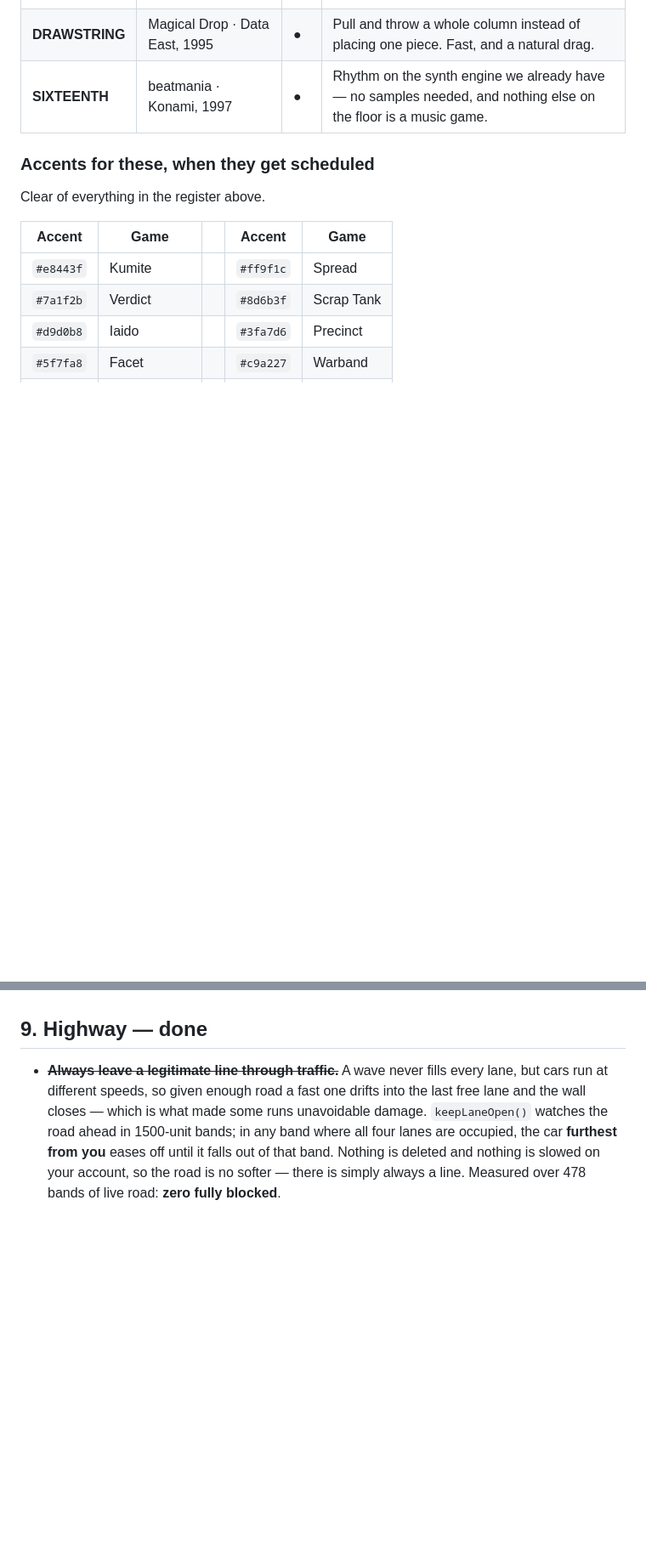
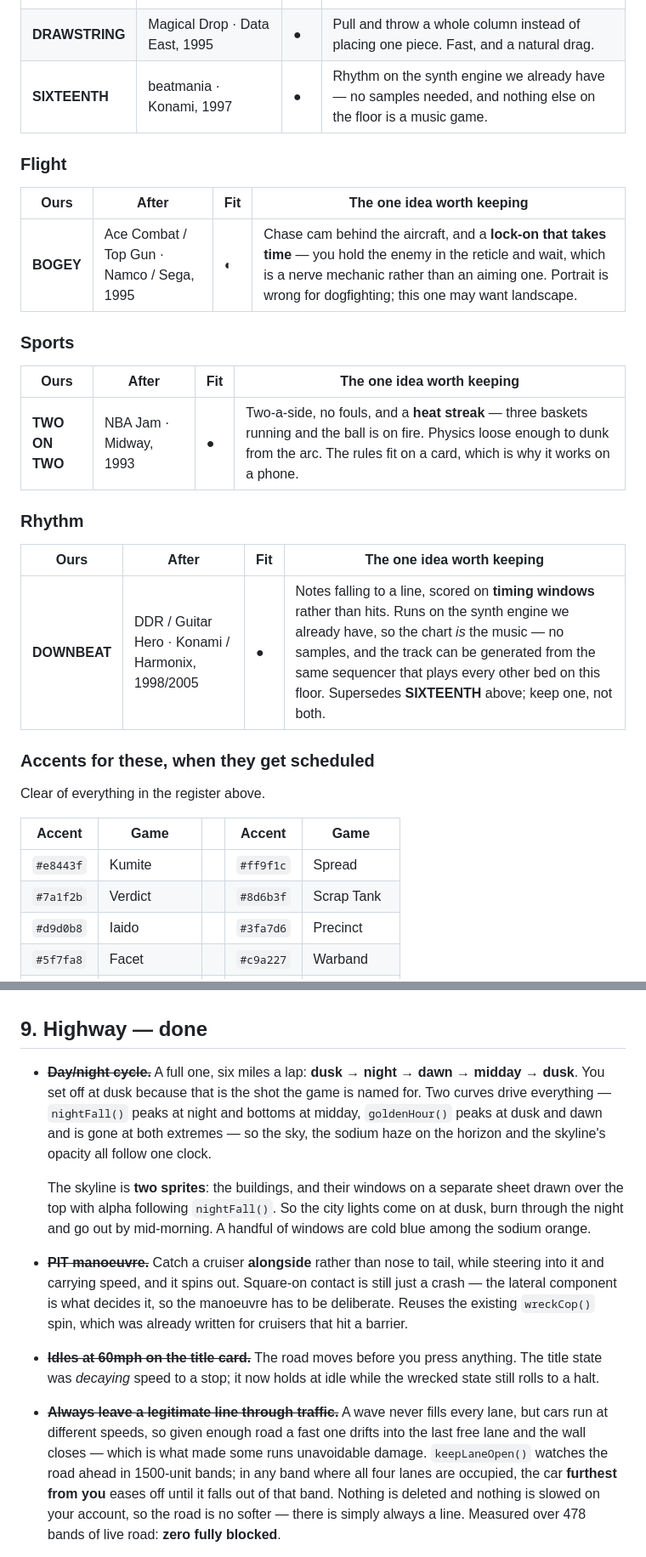
Before and after one commit to EffigyMedia/tiny_arcade, a Markdown page: DESIGN.md, 2 parts joined by grey strips. Shown at 85% size. Rendered like a GitHub page; blank space fills up the shorter version.

```diff
--- a/DESIGN.md
+++ b/DESIGN.md
@@ -997,6 +997,24 @@ picked, in the same shape as the entries above.
 | **DRAWSTRING** | Magical Drop · Data East, 1995 | ● | Pull and throw a whole column instead of placing one piece. Fast, and a natural drag. |
 | **SIXTEENTH** | beatmania · Konami, 1997 | ● | Rhythm on the synth engine we already have — no samples needed, and nothing else on the floor is a music game. |
 
+### Flight
+
+| Ours | After | Fit | The one idea worth keeping |
+|---|---|---|---|
+| **BOGEY** | Ace Combat / Top Gun · Namco / Sega, 1995 | ◐ | Chase cam behind the aircraft, and a **lock-on that takes time** — you hold the enemy in the reticle and wait, which is a nerve mechanic rather than an aiming one. Portrait is wrong for dogfighting; this one may want landscape. |
+
+### Sports
+
+| Ours | After | Fit | The one idea worth keeping |
+|---|---|---|---|
+| **TWO ON TWO** | NBA Jam · Midway, 1993 | ● | Two-a-side, no fouls, and a **heat streak** — three baskets running and the ball is on fire. Physics loose enough to dunk from the arc. The rules fit on a card, which is why it works on a phone. |
+
+### Rhythm
+
+| Ours | After | Fit | The one idea worth keeping |
+|---|---|---|---|
+| **DOWNBEAT** | DDR / Guitar Hero · Konami / Harmonix, 1998/2005 | ● | Notes falling to a line, scored on **timing windows** rather than hits. Runs on the synth engine we already have, so the chart *is* the music — no samples, and the track can be generated from the same sequencer that plays every other bed on this floor. Supersedes **SIXTEENTH** above; keep one, not both. |
+
 ### Accents for these, when they get scheduled
 
 Clear of everything in the register above.
@@ -1701,6 +1766,28 @@ piling up on a single wall. Average 3.7 cores installed per run.
    two points of light you steer between.
 
 ## 9. Highway — done
+
+- ~~**Day/night cycle.**~~ A full one, six miles a lap: **dusk → night → dawn →
+  midday → dusk**. You set off at dusk because that is the shot the game is
+  named for. Two curves drive everything — `nightFall()` peaks at night and
+  bottoms at midday, `goldenHour()` peaks at dusk and dawn and is gone at both
+  extremes — so the sky, the sodium haze on the horizon and the skyline's
+  opacity all follow one clock.
+
+  The skyline is **two sprites**: the buildings, and their windows on a separate
+  sheet drawn over the top with alpha following `nightFall()`. So the city
+  lights come on at dusk, burn through the night and go out by mid-morning. A
+  handful of windows are cold blue among the sodium orange.
+
+- ~~**PIT manoeuvre.**~~ Catch a cruiser **alongside** rather than nose to tail,
+  while steering into it and carrying speed, and it spins out. Square-on contact
+  is still just a crash — the lateral component is what decides it, so the
+  manoeuvre has to be deliberate. Reuses the existing `wreckCop()` spin, which
+  was already written for cruisers that hit a barrier.
+
+- ~~**Idles at 60mph on the title card.**~~ The road moves before you press
+  anything. The title state was *decaying* speed to a stop; it now holds at idle
+  while the wrecked state still rolls to a halt.
 
 - ~~**Always leave a legitimate line through traffic.**~~ A wave never fills
   every lane, but cars run at different speeds, so given enough road a fast one
```
Also changed, not shown: other parts of DESIGN.md (+57 -10 lines), README.md (+18 -0 lines).
